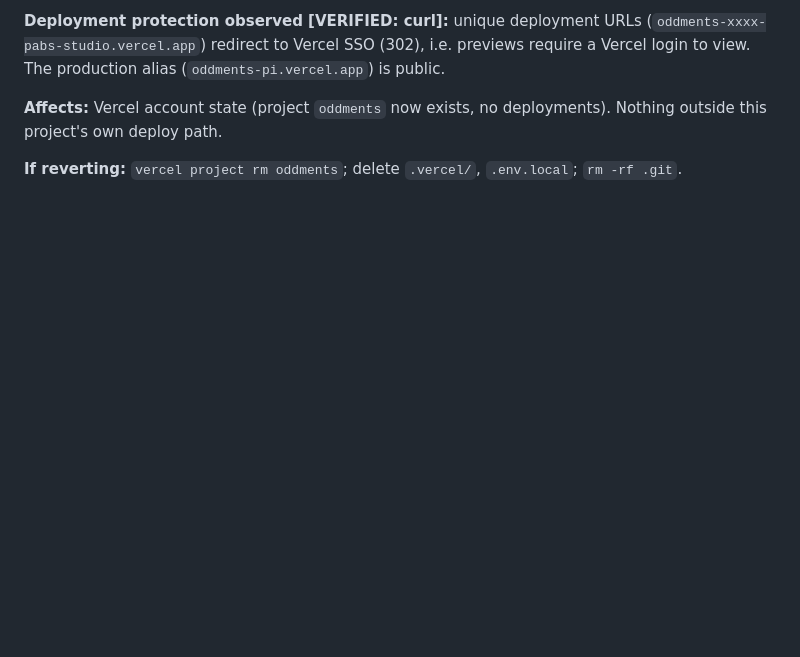
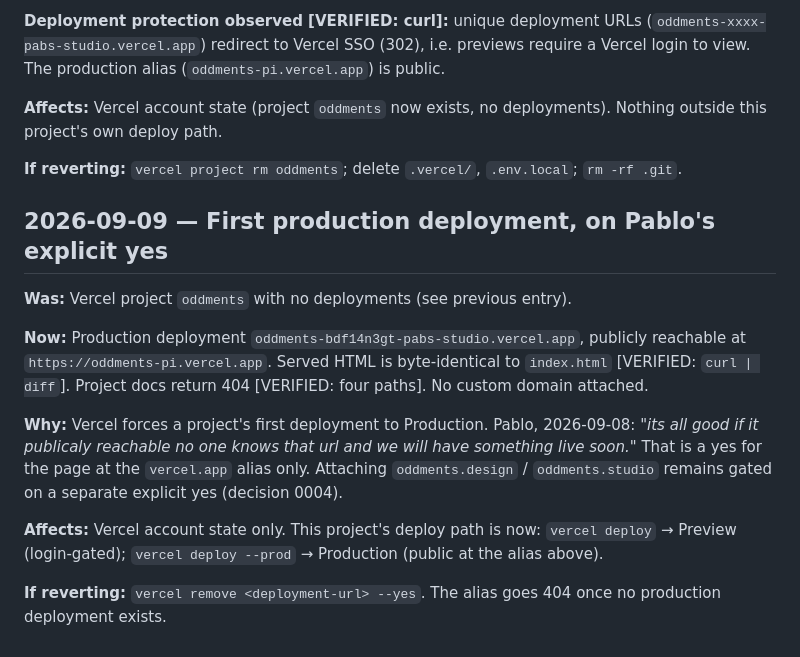
Before and after one commit to pablomarques/oddments-site, a Markdown page: docs/notes/claude-code-log.md, the part around the change. Rendered like a GitHub page; blank space fills up the shorter version.

Commit message:
Docs: first production deployment recorded
Co-Authored-By: Claude Fable 5.1 <noreply@anthropic.com>

```diff
--- a/docs/notes/claude-code-log.md
+++ b/docs/notes/claude-code-log.md
@@ -47,3 +47,15 @@ Per-change historical trail. One entry per significant implementation change: Wa
 **Affects:** Vercel account state (project `oddments` now exists, no deployments). Nothing outside this project's own deploy path.
 
 **If reverting:** `vercel project rm oddments`; delete `.vercel/`, `.env.local`; `rm -rf .git`.
+
+## 2026-09-09 — First production deployment, on Pablo's explicit yes
+
+**Was:** Vercel project `oddments` with no deployments (see previous entry).
+
+**Now:** Production deployment `oddments-bdf14n3gt-pabs-studio.vercel.app`, publicly reachable at `https://oddments-pi.vercel.app`. Served HTML is byte-identical to `index.html` [VERIFIED: `curl | diff`]. Project docs return 404 [VERIFIED: four paths]. No custom domain attached.
+
+**Why:** Vercel forces a project's first deployment to Production. Pablo, 2026-09-08: *"its all good if it publicaly reachable no one knows that url and we will have something live soon."* That is a yes for the page at the `vercel.app` alias only. Attaching `oddments.design` / `oddments.studio` remains gated on a separate explicit yes (decision 0004).
+
+**Affects:** Vercel account state only. This project's deploy path is now: `vercel deploy` → Preview (login-gated); `vercel deploy --prod` → Production (public at the alias above).
+
+**If reverting:** `vercel remove <deployment-url> --yes`. The alias goes 404 once no production deployment exists.
```
Also changed, not shown: docs/journal.md (+2 -2 lines).
